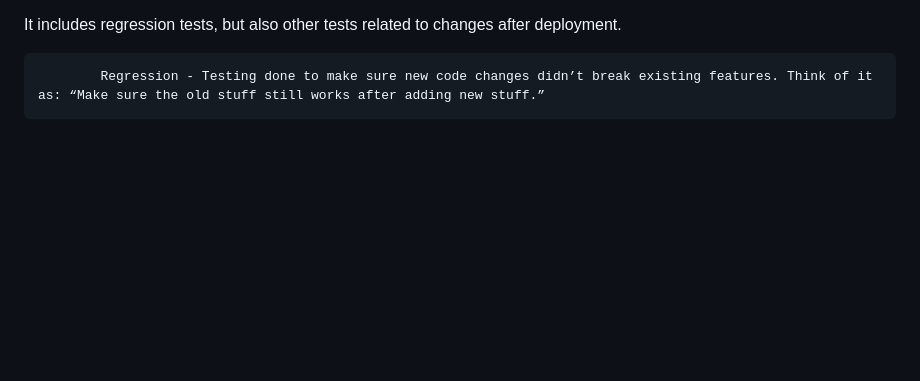
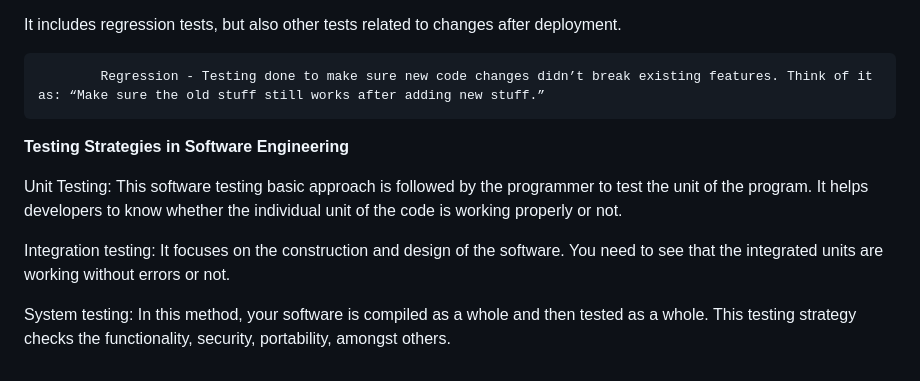
Before and after one commit to Kariuki11/Deep-JavaScript-Understanding, a Markdown page: Software Testing Q & A/Introduction.md, the part around the change. GitHub-like rendering; blank space fills up the shorter version.

Commit message:
Software Testing deep dive

```diff
--- a/Software Testing Q & A/Introduction.md
+++ b/Software Testing Q & A/Introduction.md
@@ -75,3 +75,12 @@ It focuses on things like speed, usability, reliability, and capacity — not th
 It includes regression tests, but also other tests related to changes after deployment.
 
             Regression - Testing done to make sure new code changes didn’t break existing features. Think of it as: “Make sure the old stuff still works after adding new stuff.”
+
+
+**Testing Strategies in Software Engineering**
+
+Unit Testing: This software testing basic approach is followed by the programmer to test the unit of the program. It helps developers to know whether the individual unit of the code is working properly or not.
+
+Integration testing: It focuses on the construction and design of the software. You need to see that the integrated units are working without errors or not.
+
+System testing: In this method, your software is compiled as a whole and then tested as a whole. This testing strategy checks the functionality, security, portability, amongst others.
```
